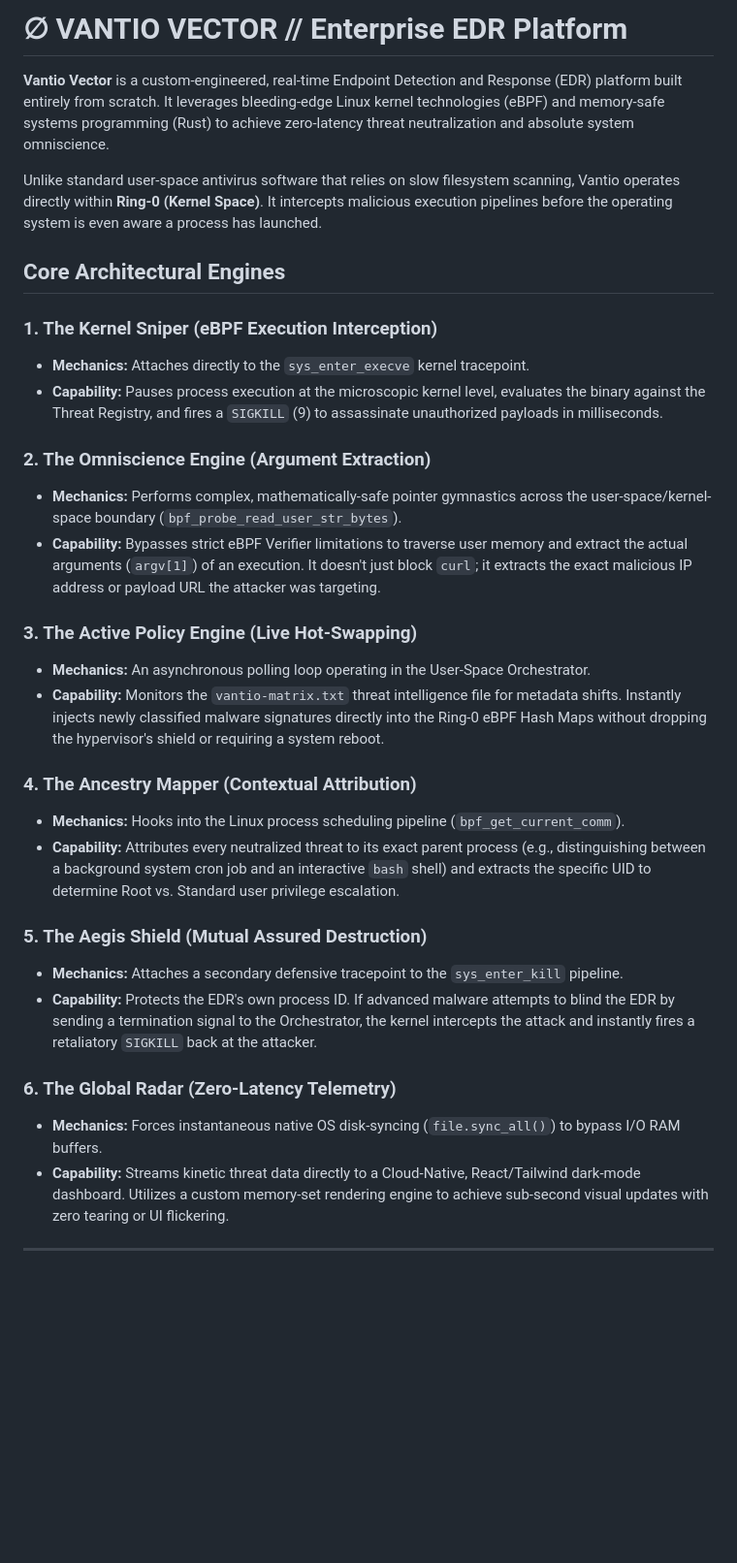
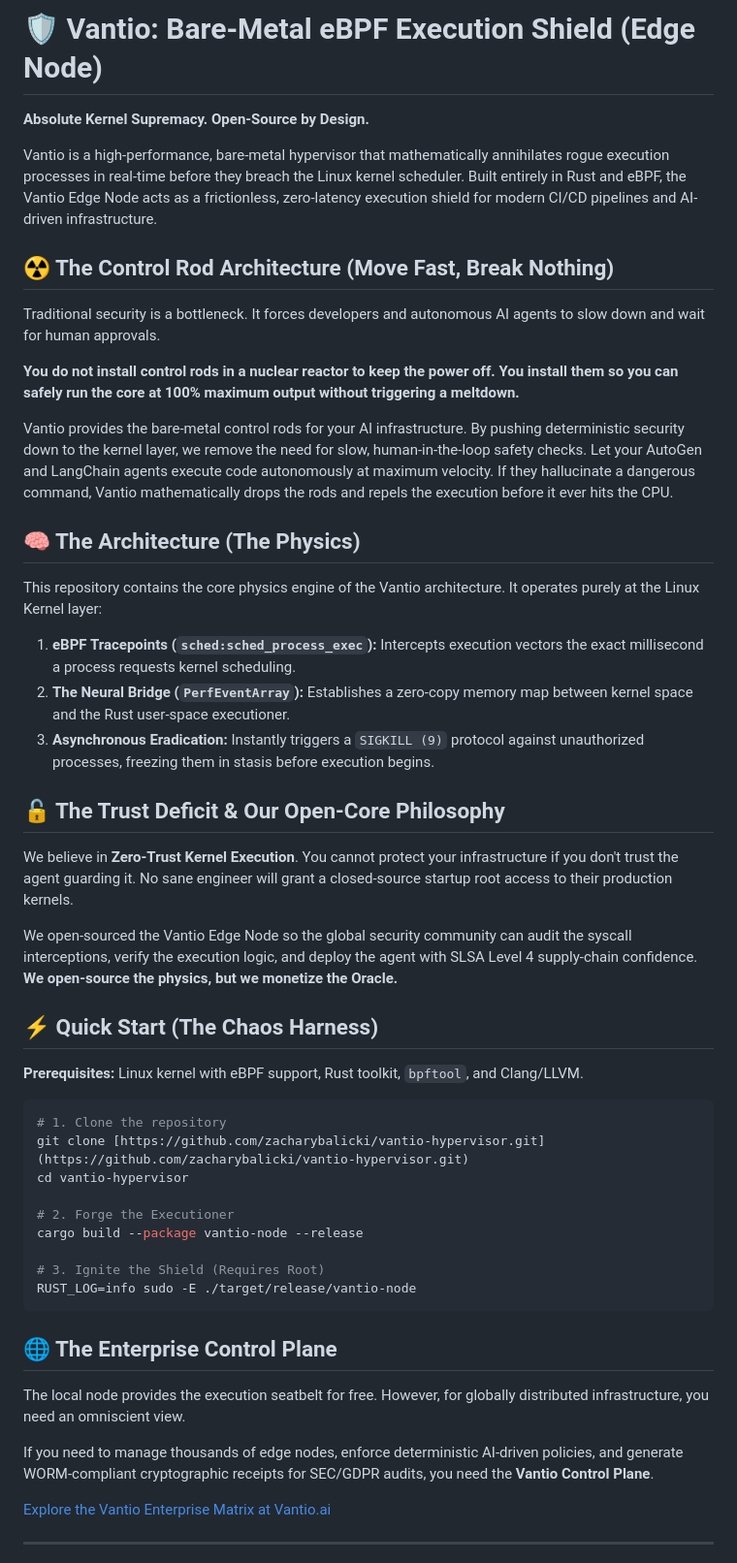
Before and after one commit to zacharybalicki/vantio-hypervisor, a Markdown page: README.md, the part around one of its changes. Shown at 97% size. Rendered like a GitHub page; blank space fills up the shorter version.

Commit message:
Integrate The Reactor Core and Enterprise Control Plane

````diff
--- a/README.md
+++ b/README.md
@@ -1,33 +1,48 @@
-# ∅ VANTIO VECTOR // Enterprise EDR Platform
+# 🛡️ Vantio: Bare-Metal eBPF Execution Shield (Edge Node)
 
-**Vantio Vector** is a custom-engineered, real-time Endpoint Detection and Response (EDR) platform built entirely from scratch. It leverages bleeding-edge Linux kernel technologies (eBPF) and memory-safe systems programming (Rust) to achieve zero-latency threat neutralization and absolute system omniscience.
+**Absolute Kernel Supremacy. Open-Source by Design.**
 
-Unlike standard user-space antivirus software that relies on slow filesystem scanning, Vantio operates directly within **Ring-0 (Kernel Space)**. It intercepts malicious execution pipelines before the operating system is even aware a process has launched.
+Vantio is a high-performance, bare-metal hypervisor that mathematically annihilates rogue execution processes in real-time before they breach the Linux kernel scheduler. Built entirely in Rust and eBPF, the Vantio Edge Node acts as a frictionless, zero-latency execution shield for modern CI/CD pipelines and AI-driven infrastructure.
 
-## Core Architectural Engines
+## ☢️ The Control Rod Architecture (Move Fast, Break Nothing)
+Traditional security is a bottleneck. It forces developers and autonomous AI agents to slow down and wait for human approvals.
 
-### 1. The Kernel Sniper (eBPF Execution Interception)
-* **Mechanics:** Attaches directly to the `sys_enter_execve` kernel tracepoint.
-* **Capability:** Pauses process execution at the microscopic kernel level, evaluates the binary against the Threat Registry, and fires a `SIGKILL` (9) to assassinate unauthorized payloads in milliseconds.
+**You do not install control rods in a nuclear reactor to keep the power off. You install them so you can safely run the core at 100% maximum output without triggering a meltdown.**
 
-### 2. The Omniscience Engine (Argument Extraction)
-* **Mechanics:** Performs complex, mathematically-safe pointer gymnastics across the user-space/kernel-space boundary (`bpf_probe_read_user_str_bytes`).
-* **Capability:** Bypasses strict eBPF Verifier limitations to traverse user memory and extract the actual arguments (`argv[1]`) of an execution. It doesn't just block `curl`; it extracts the exact malicious IP address or payload URL the attacker was targeting.
+Vantio provides the bare-metal control rods for your AI infrastructure. By pushing deterministic security down to the kernel layer, we remove the need for slow, human-in-the-loop safety checks. Let your AutoGen and LangChain agents execute code autonomously at maximum velocity. If they hallucinate a dangerous command, Vantio mathematically drops the rods and repels the execution before it ever hits the CPU.
 
-### 3. The Active Policy Engine (Live Hot-Swapping)
-* **Mechanics:** An asynchronous polling loop operating in the User-Space Orchestrator.
-* **Capability:** Monitors the `vantio-matrix.txt` threat intelligence file for metadata shifts. Instantly injects newly classified malware signatures directly into the Ring-0 eBPF Hash Maps without dropping the hypervisor's shield or requiring a system reboot.
+## 🧠 The Architecture (The Physics)
+This repository contains the core physics engine of the Vantio architecture. It operates purely at the Linux Kernel layer:
+1. **eBPF Tracepoints (`sched:sched_process_exec`):** Intercepts execution vectors the exact millisecond a process requests kernel scheduling.
+2. **The Neural Bridge (`PerfEventArray`):** Establishes a zero-copy memory map between kernel space and the Rust user-space executioner.
+3. **Asynchronous Eradication:** Instantly triggers a `SIGKILL (9)` protocol against unauthorized processes, freezing them in stasis before execution begins.
 
-### 4. The Ancestry Mapper (Contextual Attribution)
-* **Mechanics:** Hooks into the Linux process scheduling pipeline (`bpf_get_current_comm`).
-* **Capability:** Attributes every neutralized threat to its exact parent process (e.g., distinguishing between a background system cron job and an interactive `bash` shell) and extracts the specific UID to determine Root vs. Standard user privilege escalation.
+## 🔓 The Trust Deficit & Our Open-Core Philosophy
+We believe in **Zero-Trust Kernel Execution**. You cannot protect your infrastructure if you don't trust the agent guarding it. No sane engineer will grant a closed-source startup root access to their production kernels.
 
-### 5. The Aegis Shield (Mutual Assured Destruction)
-* **Mechanics:** Attaches a secondary defensive tracepoint to the `sys_enter_kill` pipeline.
-* **Capability:** Protects the EDR's own process ID. If advanced malware attempts to blind the EDR by sending a termination signal to the Orchestrator, the kernel intercepts the attack and instantly fires a retaliatory `SIGKILL` back at the attacker.
+We open-sourced the Vantio Edge Node so the global security community can audit the syscall interceptions, verify the execution logic, and deploy the agent with SLSA Level 4 supply-chain confidence. **We open-source the physics, but we monetize the Oracle.**
 
-### 6. The Global Radar (Zero-Latency Telemetry)
-* **Mechanics:** Forces instantaneous native OS disk-syncing (`file.sync_all()`) to bypass I/O RAM buffers.
-* **Capability:** Streams kinetic threat data directly to a Cloud-Native, React/Tailwind dark-mode dashboard. Utilizes a custom memory-set rendering engine to achieve sub-second visual updates with zero tearing or UI flickering.
+## ⚡ Quick Start (The Chaos Harness)
+
+**Prerequisites:** Linux kernel with eBPF support, Rust toolkit, `bpftool`, and Clang/LLVM.
+
+```bash
+# 1. Clone the repository
+git clone [https://github.com/zacharybalicki/vantio-hypervisor.git](https://github.com/zacharybalicki/vantio-hypervisor.git)
+cd vantio-hypervisor
+
+# 2. Forge the Executioner
+cargo build --package vantio-node --release
+
+# 3. Ignite the Shield (Requires Root)
+RUST_LOG=info sudo -E ./target/release/vantio-node
+```
+
+## 🌐 The Enterprise Control Plane
+The local node provides the execution seatbelt for free. However, for globally distributed infrastructure, you need an omniscient view.
+
+If you need to manage thousands of edge nodes, enforce deterministic AI-driven policies, and generate WORM-compliant cryptographic receipts for SEC/GDPR audits, you need the **Vantio Control Plane**.
+
+[Explore the Vantio Enterprise Matrix at Vantio.ai](http://vantio.ai)
 
 ---
````
Also changed, not shown: other parts of README.md (+1 -23 lines).
